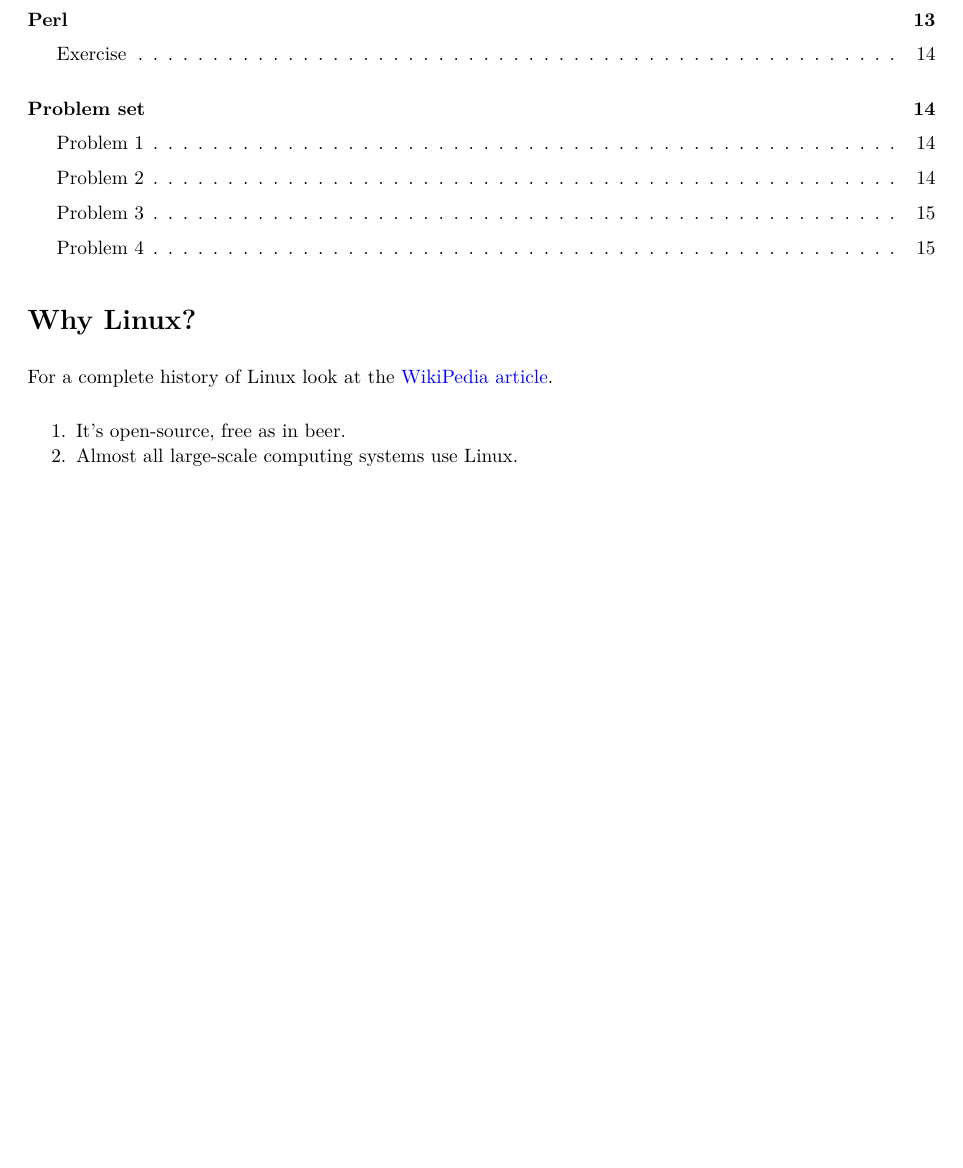
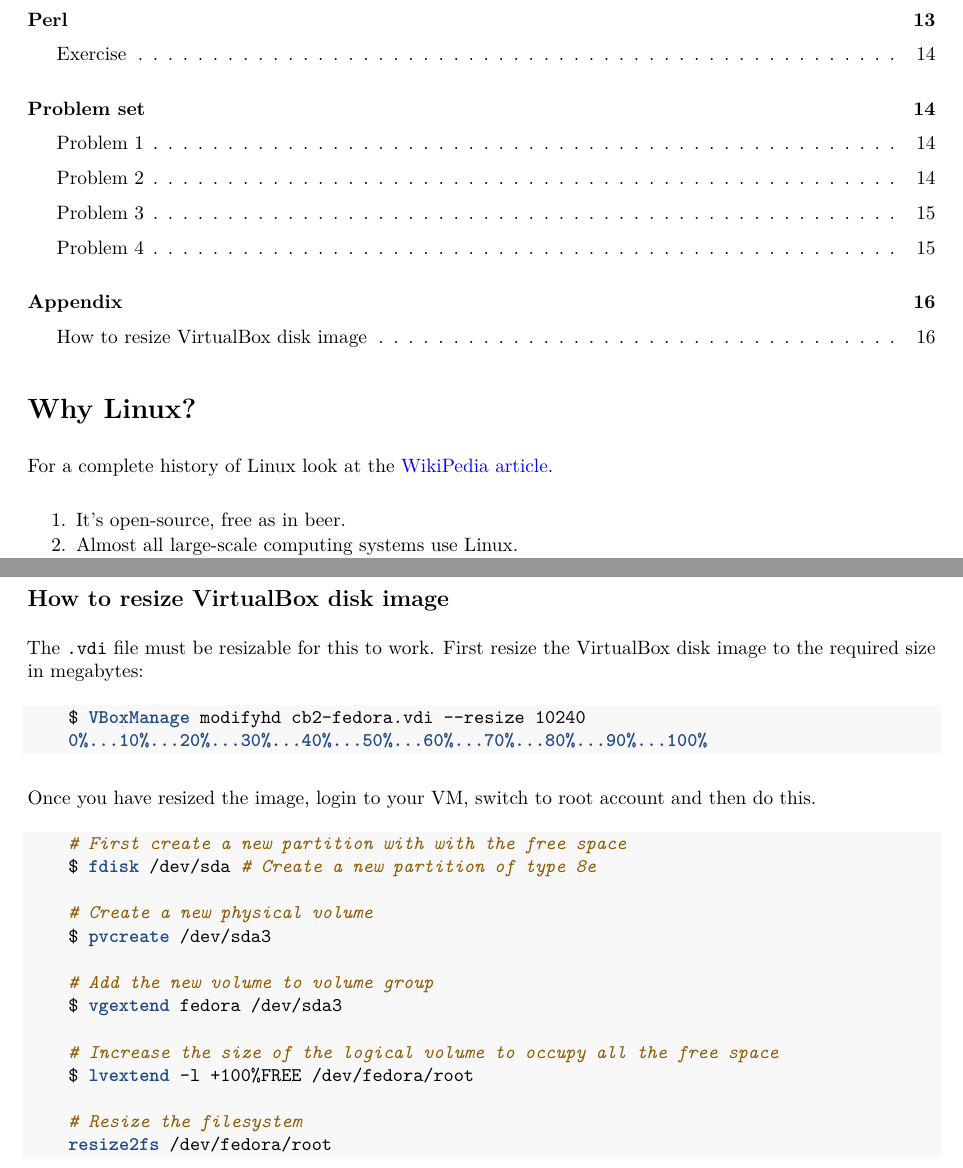
Before and after one commit to Setgo2000/CB2-101, an R Markdown document (handouts/01-Linux_101/cb2-101-Linux_intro.Rmd): part of page 3 of 15 before the commit and two parts of pages 3 and 16 of 16 after it, the two joined at a grey line, cut so that both start at the same text, the shorter picture padded with empty space. The pictures show the output file handouts/01-Linux_101/cb2-101-Linux_intro.pdf that the author committed with the source.

Commit message:
Added appendix to linux intro about resizing VM

````diff
--- a/handouts/01-Linux_101/cb2-101-Linux_intro.Rmd
+++ b/handouts/01-Linux_101/cb2-101-Linux_intro.Rmd
@@ -512,3 +512,35 @@ Starting from last directory write a single `bash` command line to count the tot
 
 ## Problem 4
 *E. coli* MG1655 is the standard referece strain of *E. coli*. The protein FASTA file for this strain can be downloaded from <ftp://ftp.ncbi.nlm.nih.gov/genomes/Bacteria/Escherichia_coli_K_12_substr__MG1655_uid57779/NC_000913.faa>. Using just `bash` commands can you find out what is the average length of protein in this strain? You may use as many commands as you may wish.
+
+\pagebreak
+
+# Appendix
+
+## How to resize VirtualBox disk image
+
+The `.vdi` file must be resizable for this to work. First resize the VirtualBox disk image to the required size in megabytes:
+
+```bash
+	$ VBoxManage modifyhd cb2-fedora.vdi --resize 10240
+	0%...10%...20%...30%...40%...50%...60%...70%...80%...90%...100%
+```
+
+Once you have resized the image, login to your VM, switch to root account and then do this.
+
+```bash
+	# First create a new partition with with the free space
+	$ fdisk /dev/sda # Create a new partition of type 8e
+
+	# Create a new physical volume
+	$ pvcreate /dev/sda3
+
+	# Add the new volume to volume group
+	$ vgextend fedora /dev/sda3
+
+	# Increase the size of the logical volume to occupy all the free space
+	$ lvextend -l +100%FREE /dev/fedora/root
+
+	# Resize the filesystem
+	resize2fs /dev/fedora/root
+```
````
Also changed, not shown: handouts/01-Linux_101/cb2-101-Linux_intro.pdf.
